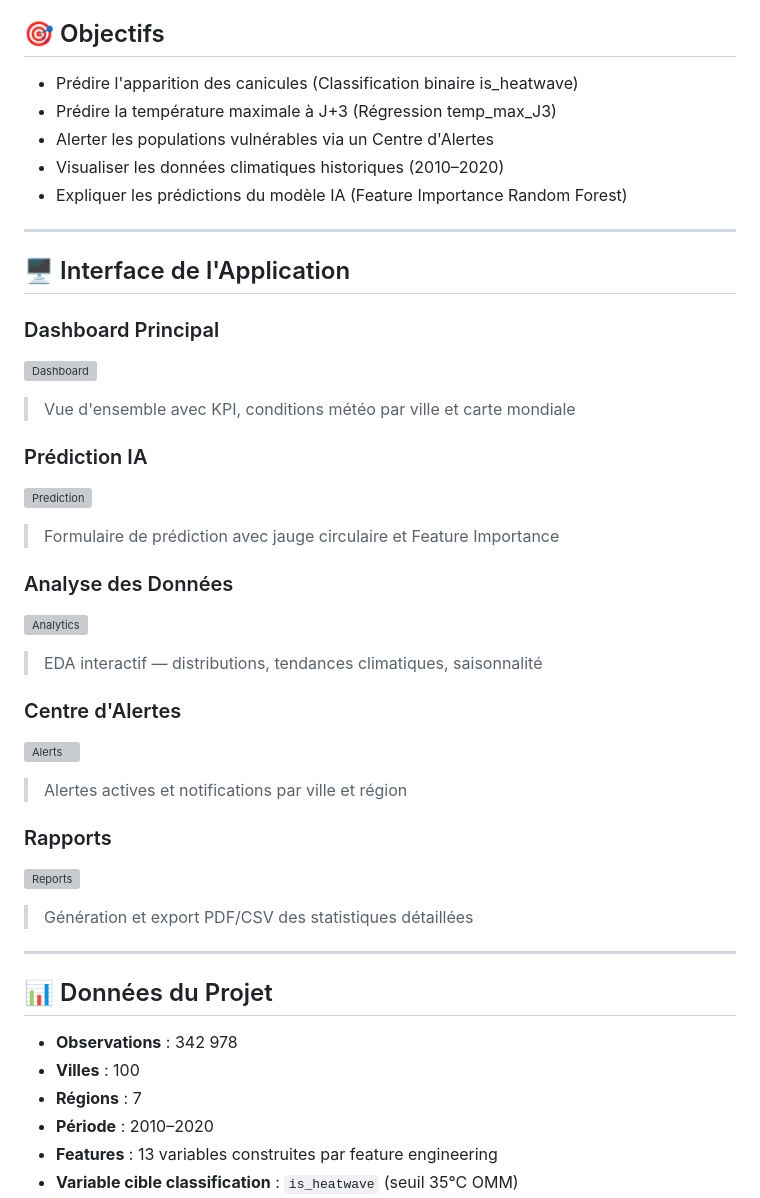
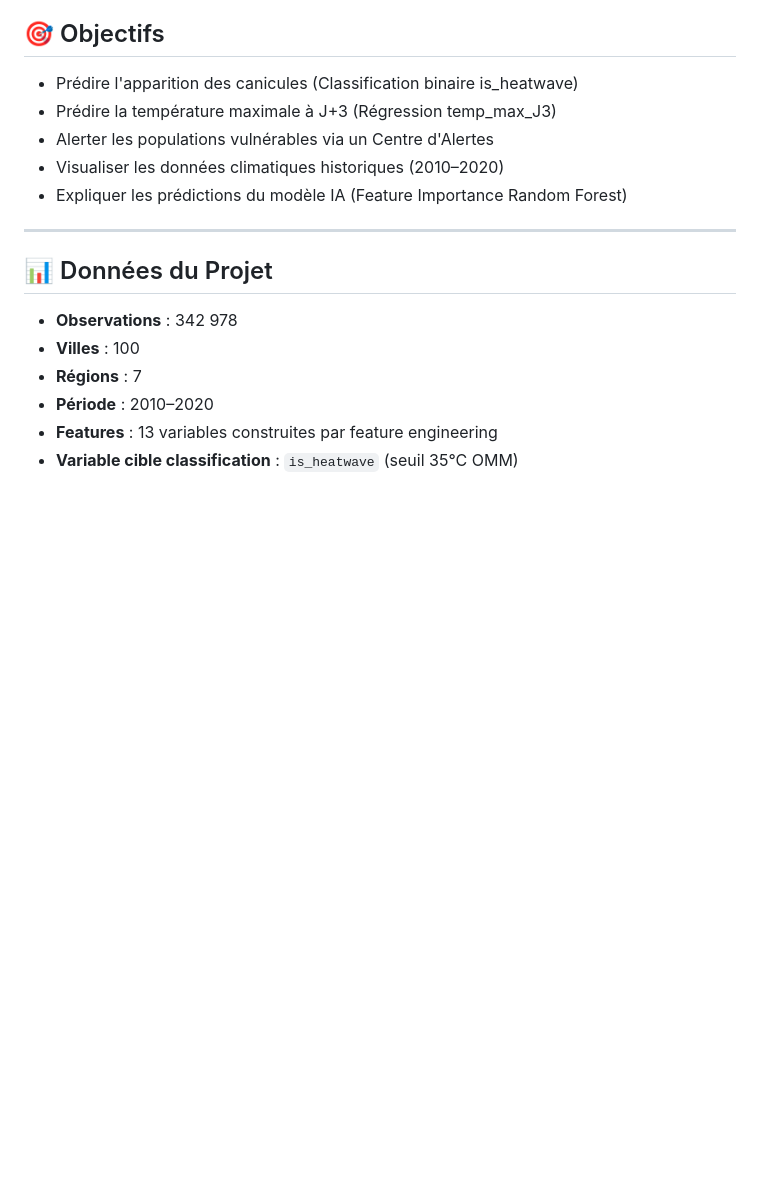
Before and after one commit to Outighli/Heatwave-ML-App, a Markdown page: README.md, the part around one of its changes. Drawn GitHub-style; blank space fills up the shorter version; grey boxes are pictures that could not be loaded.

```diff
--- a/README.md
+++ b/README.md
@@ -14,31 +14,6 @@ Université Hassan II de Casablanca.
 - Expliquer les prédictions du modèle IA (Feature Importance Random Forest)
 
 ---
-
-## 🖥️ Interface de l'Application
-
-### Dashboard Principal
-![Dashboard](static/images/screens/dashboard.png)
-> Vue d'ensemble avec KPI, conditions météo par ville et carte mondiale
-
-### Prédiction IA
-![Prediction](static/images/screens/prediction.png)
-> Formulaire de prédiction avec jauge circulaire et Feature Importance
-
-### Analyse des Données
-![Analytics](static/images/screens/analytics.png)
-> EDA interactif — distributions, tendances climatiques, saisonnalité
-
-### Centre d'Alertes
-![Alerts](static/images/screens/alerts.png)
-> Alertes actives et notifications par ville et région
-
-### Rapports
-![Reports](static/images/screens/reports.png)
-> Génération et export PDF/CSV des statistiques détaillées
-
----
-
 ## 📊 Données du Projet
 - **Observations** : 342 978
 - **Villes** : 100
```
Also changed, not shown: other parts of README.md (+1 -125 lines).
